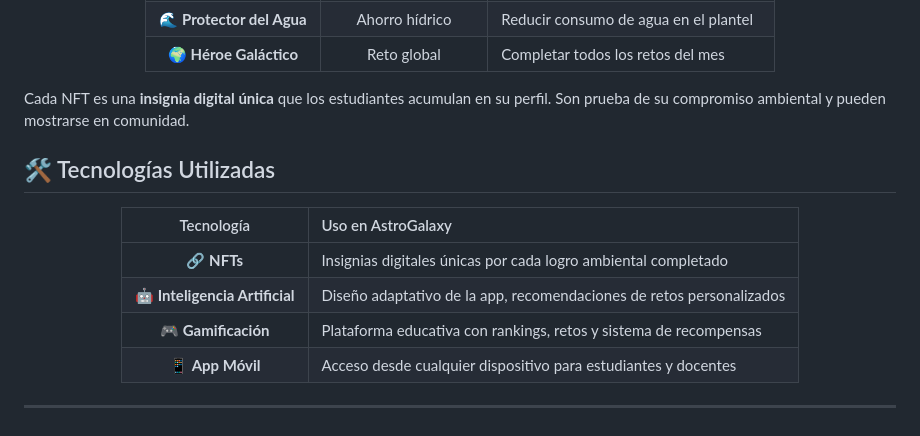
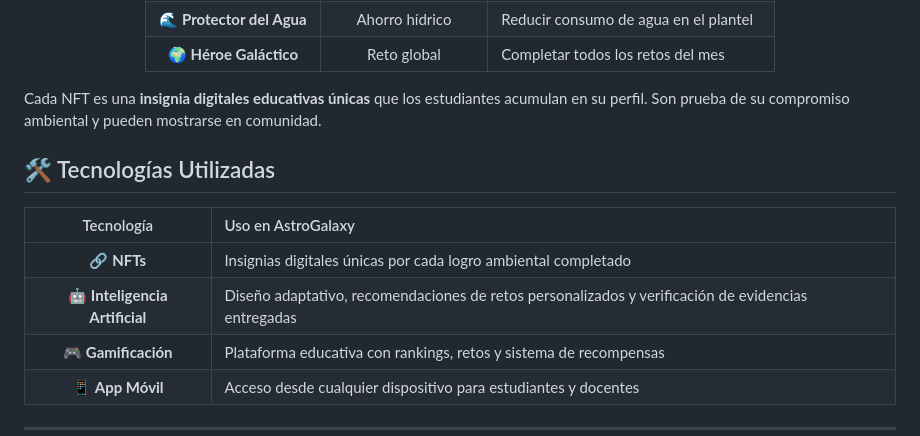
Before and after one commit to jpinto-cloud/Astrogalaxy, a Markdown page: README.md, the part around one of its changes. GitHub-like rendering.

Commit message:
Update README.md content and formatting

```diff
--- a/README.md
+++ b/README.md
@@ -74,7 +74,7 @@ La app envía **notificaciones inteligentes** para recordar qué retos están ac
 
 </div>
 
-Cada NFT es una **insignia digital única** que los estudiantes acumulan en su perfil. Son prueba de su compromiso ambiental y pueden mostrarse en comunidad.
+Cada NFT es una **insignia digitales educativas únicas** que los estudiantes acumulan en su perfil. Son prueba de su compromiso ambiental y pueden mostrarse en comunidad.
 
 
 ## 🛠️ Tecnologías Utilizadas
@@ -84,7 +84,7 @@ Cada NFT es una **insignia digital única** que los estudiantes acumulan en su p
 | Tecnología | Uso en AstroGalaxy |
 |:---:|:---|
 | 🔗 **NFTs** | Insignias digitales únicas por cada logro ambiental completado |
-| 🤖 **Inteligencia Artificial** | Diseño adaptativo de la app, recomendaciones de retos personalizados | verificación de evidencia entregada
+| 🤖 **Inteligencia Artificial** | Diseño adaptativo, recomendaciones de retos personalizados y verificación de evidencias entregadas |
 | 🎮 **Gamificación** | Plataforma educativa con rankings, retos y sistema de recompensas |
 | 📱 **App Móvil** | Acceso desde cualquier dispositivo para estudiantes y docentes |
 
```
Also changed, not shown: other parts of README.md (+1 -1 lines).
